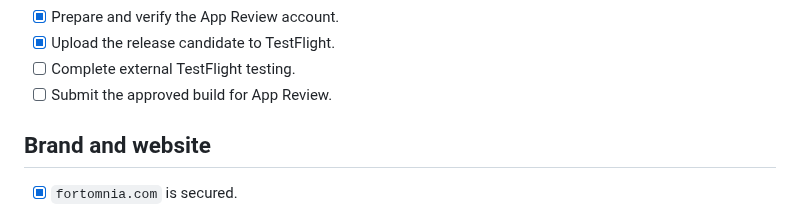
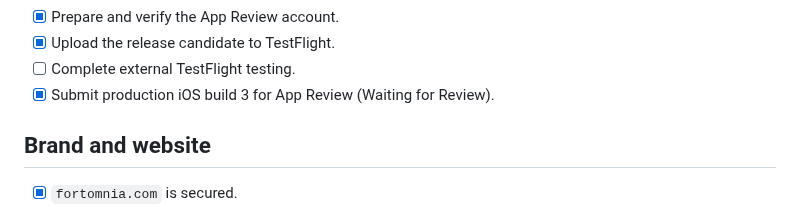
Before and after one commit to Fortomnia-LLC/Fortomnia, a Markdown page: docs/RELEASE_READINESS.md, the part around the change. Drawn GitHub-style.

Commit message:
Record iOS build 3 App Review submission

```diff
--- a/docs/RELEASE_READINESS.md
+++ b/docs/RELEASE_READINESS.md
@@ -92,7 +92,7 @@ The remaining npm audit findings are inherited through Expo and Metro build tool
 - [x] Prepare and verify the App Review account.
 - [x] Upload the release candidate to TestFlight.
 - [ ] Complete external TestFlight testing.
-- [ ] Submit the approved build for App Review.
+- [x] Submit production iOS build 3 for App Review (Waiting for Review).
 
 ## Brand and website
 
```
